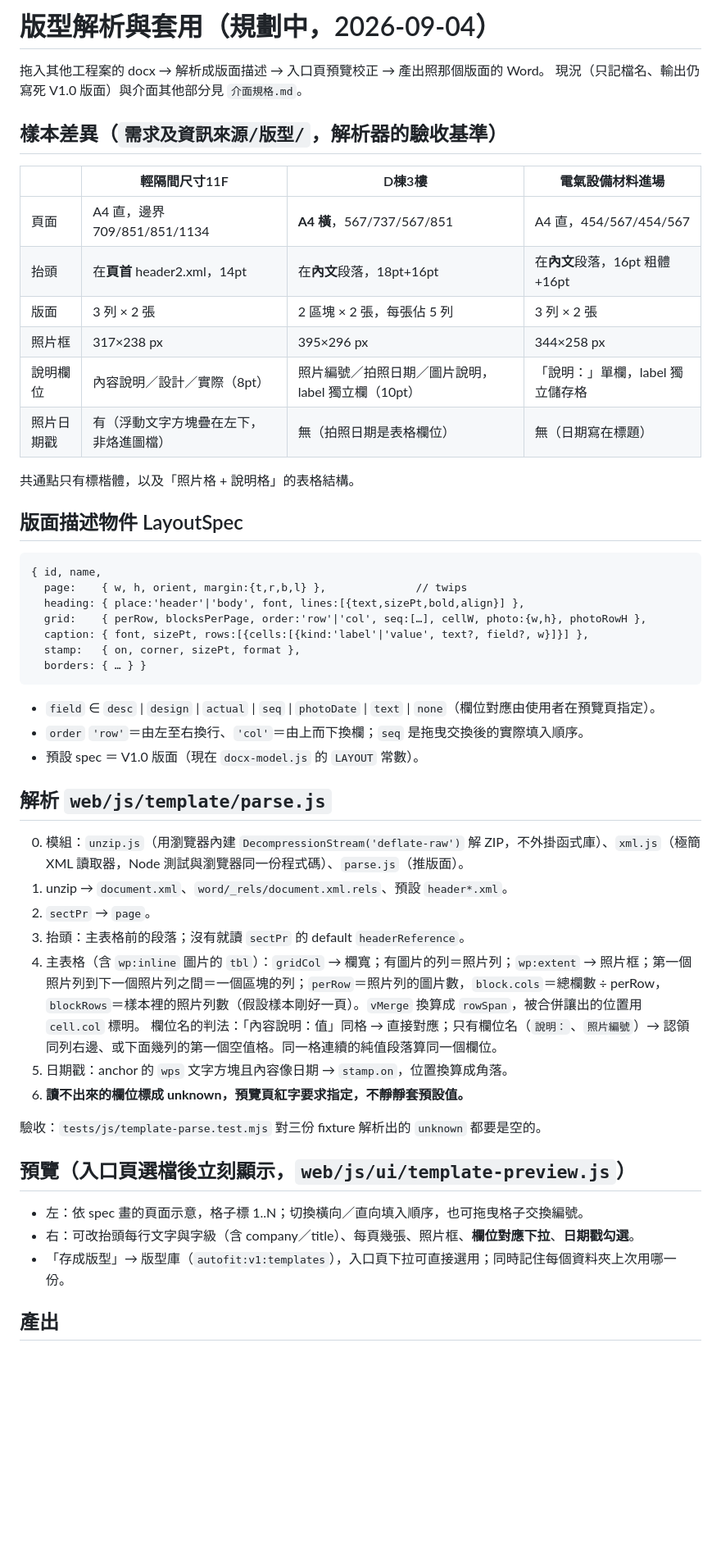
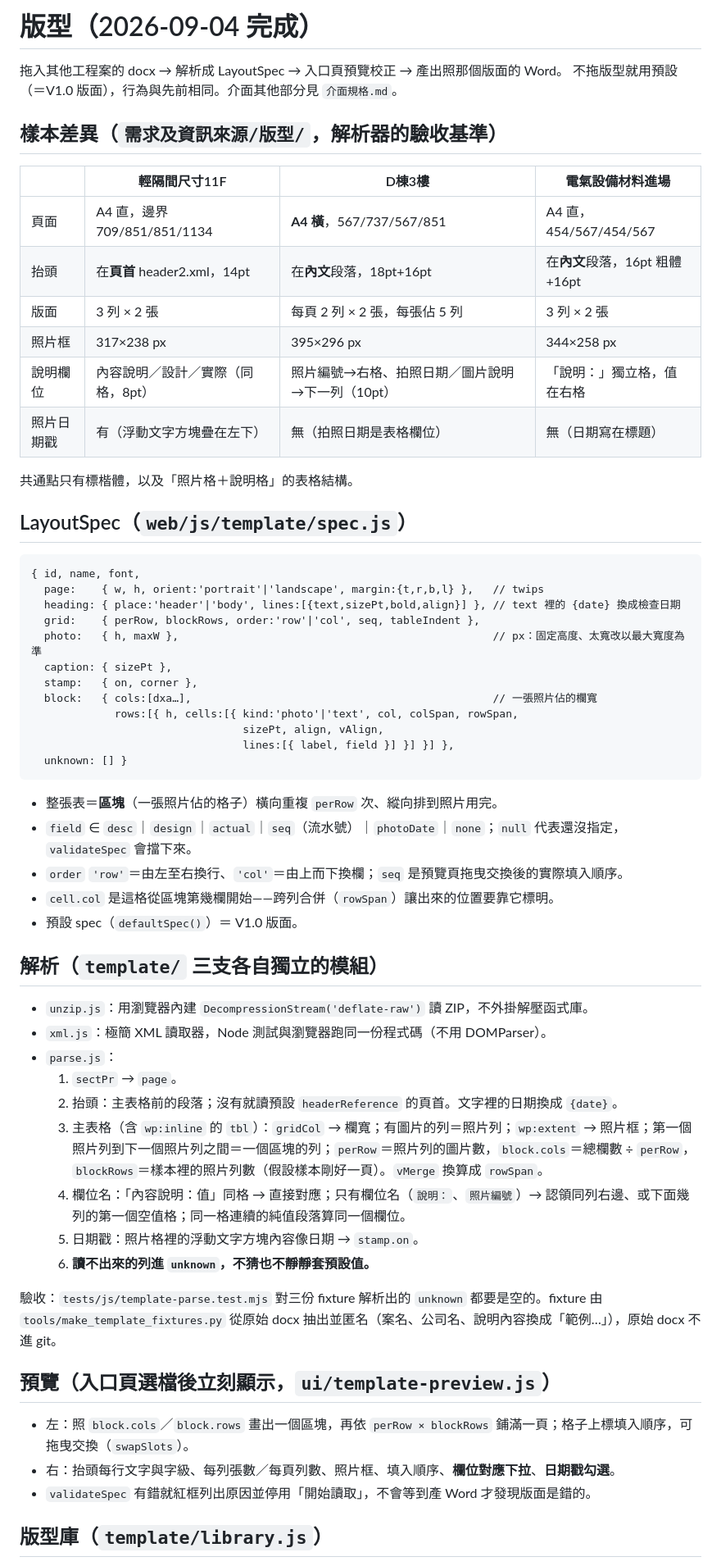
Before and after one commit to ianyuchuang/zidongtian-Auto-Fit, a Markdown page: docs/版型.md, the part around one of its changes. Shown at 82% size. GitHub-like rendering; blank space fills up the shorter version.

Commit message:
docs/版型.md 改寫成完成後的實況（LayoutSpec 結構、模組、驗收方式）
Co-Authored-By: Claude Opus 5 <noreply@anthropic.com>
Claude-Session: https://claude.ai/code/session_011KCTZUSicovoXUBLNLRaN8

````diff
--- a/docs/版型.md
+++ b/docs/版型.md
@@ -1,7 +1,7 @@
-# 版型解析與套用（規劃中，2026-09-04）
+# 版型（2026-09-04 完成）
 
-拖入其他工程案的 docx → 解析成版面描述 → 入口頁預覽校正 → 產出照那個版面的 Word。
-現況（只記檔名、輸出仍寫死 V1.0 版面）與介面其他部分見 `介面規格.md`。
+拖入其他工程案的 docx → 解析成 LayoutSpec → 入口頁預覽校正 → 產出照那個版面的 Word。
+不拖版型就用預設（＝V1.0 版面），行為與先前相同。介面其他部分見 `介面規格.md`。
 
 ## 樣本差異（`需求及資訊來源/版型/`，解析器的驗收基準）
 
@@ -9,47 +9,55 @@
 |---|---|---|---|
 | 頁面 | A4 直，邊界 709/851/851/1134 | **A4 橫**，567/737/567/851 | A4 直，454/567/454/567 |
 | 抬頭 | 在**頁首** header2.xml，14pt | 在**內文**段落，18pt+16pt | 在**內文**段落，16pt 粗體+16pt |
-| 版面 | 3 列 × 2 張 | 2 區塊 × 2 張，每張佔 5 列 | 3 列 × 2 張 |
+| 版面 | 3 列 × 2 張 | 每頁 2 列 × 2 張，每張佔 5 列 | 3 列 × 2 張 |
 | 照片框 | 317×238 px | 395×296 px | 344×258 px |
-| 說明欄位 | 內容說明／設計／實際（8pt） | 照片編號／拍照日期／圖片說明，label 獨立欄（10pt） | 「說明：」單欄，label 獨立儲存格 |
-| 照片日期戳 | 有（浮動文字方塊疊在左下，非烙進圖檔） | 無（拍照日期是表格欄位） | 無（日期寫在標題） |
+| 說明欄位 | 內容說明／設計／實際（同格，8pt） | 照片編號→右格、拍照日期／圖片說明→下一列（10pt） | 「說明：」獨立格，值在右格 |
+| 照片日期戳 | 有（浮動文字方塊疊在左下） | 無（拍照日期是表格欄位） | 無（日期寫在標題） |
 
-共通點只有標楷體，以及「照片格 + 說明格」的表格結構。
+共通點只有標楷體，以及「照片格＋說明格」的表格結構。
 
-## 版面描述物件 LayoutSpec
+## LayoutSpec（`web/js/template/spec.js`）
 
 ```
-{ id, name,
-  page:    { w, h, orient, margin:{t,r,b,l} },              // twips
-  heading: { place:'header'|'body', font, lines:[{text,sizePt,bold,align}] },
-  grid:    { perRow, blocksPerPage, order:'row'|'col', seq:[…], cellW, photo:{w,h}, photoRowH },
-  caption: { font, sizePt, rows:[{cells:[{kind:'label'|'value', text?, field?, w}]}] },
-  stamp:   { on, corner, sizePt, format },
-  borders: { … } }
+{ id, name, font,
+  page:    { w, h, orient:'portrait'|'landscape', margin:{t,r,b,l} },   // twips
+  heading: { place:'header'|'body', lines:[{text,sizePt,bold,align}] }, // text 裡的 {date} 換成檢查日期
+  grid:    { perRow, blockRows, order:'row'|'col', seq, tableIndent },
+  photo:   { h, maxW },                                                 // px：固定高度、太寬改以最大寬度為準
+  caption: { sizePt },
+  stamp:   { on, corner },
+  block:   { cols:[dxa…],                                               // 一張照片佔的欄寬
+             rows:[{ h, cells:[{ kind:'photo'|'text', col, colSpan, rowSpan,
+                                 sizePt, align, vAlign,
+                                 lines:[{ label, field }] }] }] },
+  unknown: [] }
 ```
 
-- `field` ∈ `desc` | `design` | `actual` | `seq` | `photoDate` | `text` | `none`（欄位對應由使用者在預覽頁指定）。
-- `order` `'row'`＝由左至右換行、`'col'`＝由上而下換欄；`seq` 是拖曳交換後的實際填入順序。
-- 預設 spec ＝ V1.0 版面（現在 `docx-model.js` 的 `LAYOUT` 常數）。
+- 整張表＝**區塊**（一張照片佔的格子）橫向重複 `perRow` 次、縱向排到照片用完。
+- `field` ∈ `desc`｜`design`｜`actual`｜`seq`（流水號）｜`photoDate`｜`none`；`null` 代表還沒指定，`validateSpec` 會擋下來。
+- `order` `'row'`＝由左至右換行、`'col'`＝由上而下換欄；`seq` 是預覽頁拖曳交換後的實際填入順序。
+- `cell.col` 是這格從區塊第幾欄開始——跨列合併（`rowSpan`）讓出來的位置要靠它標明。
+- 預設 spec（`defaultSpec()`）＝ V1.0 版面。
 
-## 解析 `web/js/template/parse.js`
+## 解析（`template/` 三支各自獨立的模組）
 
-0. 模組：`unzip.js`（用瀏覽器內建 `DecompressionStream('deflate-raw')` 解 ZIP，不外掛函式庫）、`xml.js`（極簡 XML 讀取器，Node 測試與瀏覽器同一份程式碼）、`parse.js`（推版面）。
-1. unzip → `document.xml`、`word/_rels/document.xml.rels`、預設 `header*.xml`。
-2. `sectPr` → `page`。
-3. 抬頭：主表格前的段落；沒有就讀 `sectPr` 的 default `headerReference`。
-4. 主表格（含 `wp:inline` 圖片的 `tbl`）：`gridCol` → 欄寬；有圖片的列＝照片列；`wp:extent` → 照片框；第一個照片列到下一個照片列之間＝一個區塊的列；`perRow`＝照片列的圖片數，`block.cols`＝總欄數 ÷ perRow，`blockRows`＝樣本裡的照片列數（假設樣本剛好一頁）。`vMerge` 換算成 `rowSpan`，被合併讓出的位置用 `cell.col` 標明。
-   欄位名的判法：「內容說明：值」同格 → 直接對應；只有欄位名（`說明：`、`照片編號`）→ 認領同列右邊、或下面幾列的第一個空值格。同一格連續的純值段落算同一個欄位。
-5. 日期戳：anchor 的 `wps` 文字方塊且內容像日期 → `stamp.on`，位置換算成角落。
-6. **讀不出來的欄位標成 unknown，預覽頁紅字要求指定，不靜靜套預設值。**
+- `unzip.js`：用瀏覽器內建 `DecompressionStream('deflate-raw')` 讀 ZIP，不外掛解壓函式庫。
+- `xml.js`：極簡 XML 讀取器，Node 測試與瀏覽器跑同一份程式碼（不用 DOMParser）。
+- `parse.js`：
+  1. `sectPr` → `page`。
+  2. 抬頭：主表格前的段落；沒有就讀預設 `headerReference` 的頁首。文字裡的日期換成 `{date}`。
+  3. 主表格（含 `wp:inline` 的 `tbl`）：`gridCol` → 欄寬；有圖片的列＝照片列；`wp:extent` → 照片框；第一個照片列到下一個照片列之間＝一個區塊的列；`perRow`＝照片列的圖片數，`block.cols`＝總欄數 ÷ `perRow`，`blockRows`＝樣本裡的照片列數（假設樣本剛好一頁）。`vMerge` 換算成 `rowSpan`。
+  4. 欄位名：「內容說明：值」同格 → 直接對應；只有欄位名（`說明：`、`照片編號`）→ 認領同列右邊、或下面幾列的第一個空值格；同一格連續的純值段落算同一個欄位。
+  5. 日期戳：照片格裡的浮動文字方塊內容像日期 → `stamp.on`。
+  6. **讀不出來的列進 `unknown`，不猜也不靜靜套預設值。**
 
-驗收：`tests/js/template-parse.test.mjs` 對三份 fixture 解析出的 `unknown` 都要是空的。
+驗收：`tests/js/template-parse.test.mjs` 對三份 fixture 解析出的 `unknown` 都要是空的。fixture 由 `tools/make_template_fixtures.py` 從原始 docx 抽出並匿名（案名、公司名、說明內容換成「範例…」），原始 docx 不進 git。
 
-## 預覽（入口頁選檔後立刻顯示，`web/js/ui/template-preview.js`）
+## 預覽（入口頁選檔後立刻顯示，`ui/template-preview.js`）
 
-- 左：依 spec 畫的頁面示意，格子標 1..N；切換橫向／直向填入順序，也可拖曳格子交換編號。
-- 右：可改抬頭每行文字與字級（含 company／title）、每頁幾張、照片框、**欄位對應下拉**、**日期戳勾選**。
-- 「存成版型」→ 版型庫（`autofit:v1:templates`），入口頁下拉可直接選用；同時記住每個資料夾上次用哪一份。
+- 左：照 `block.cols`／`block.rows` 畫出一個區塊，再依 `perRow × blockRows` 鋪滿一頁；格子上標填入順序，可拖曳交換（`swapSlots`）。
+- 右：抬頭每行文字與字級、每列張數／每頁列數、照片框、填入順序、**欄位對應下拉**、**日期戳勾選**。
+- `validateSpec` 有錯就紅框列出原因並停用「開始讀取」，不會等到產 Word 才發現版面是錯的。
 
-## 產出
+## 版型庫（`template/library.js`）
 
````
Also changed, not shown: other parts of docs/版型.md (+9 -4 lines).
